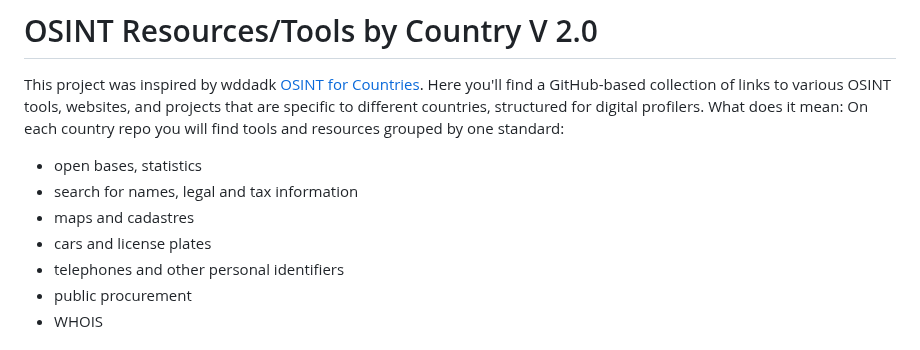
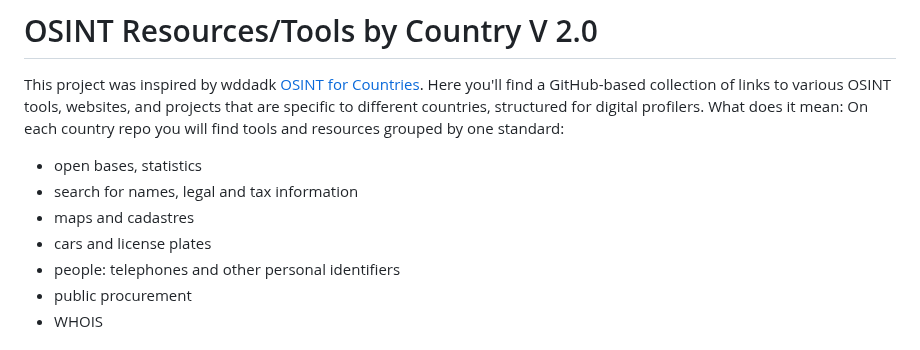
Before and after one commit to paulpogoda/OSINT-for-countries-V2.0, a Markdown page: README.md, the part around one of its changes. GitHub-like rendering.

```diff
--- a/README.md
+++ b/README.md
@@ -5,7 +5,7 @@ On each country repo you will find tools and resources grouped by one standard:
 - search for names, legal and tax information
 - maps and cadastres
 - cars and license plates
-- telephones and other personal identifiers
+- people: telephones and other personal identifiers
 - public procurement
 - WHOIS
 
```
Also changed, not shown: other parts of README.md (+1 -1 lines).
